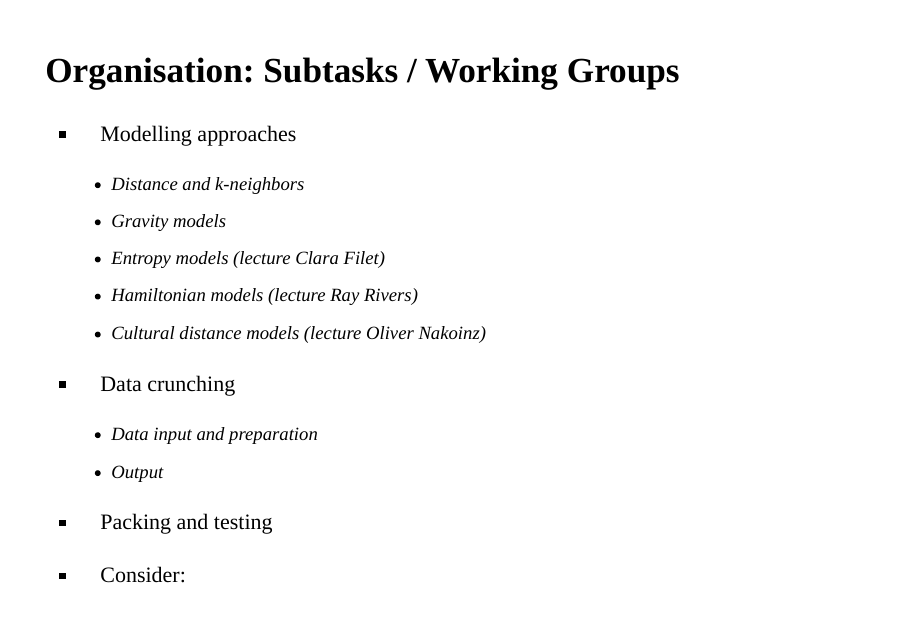
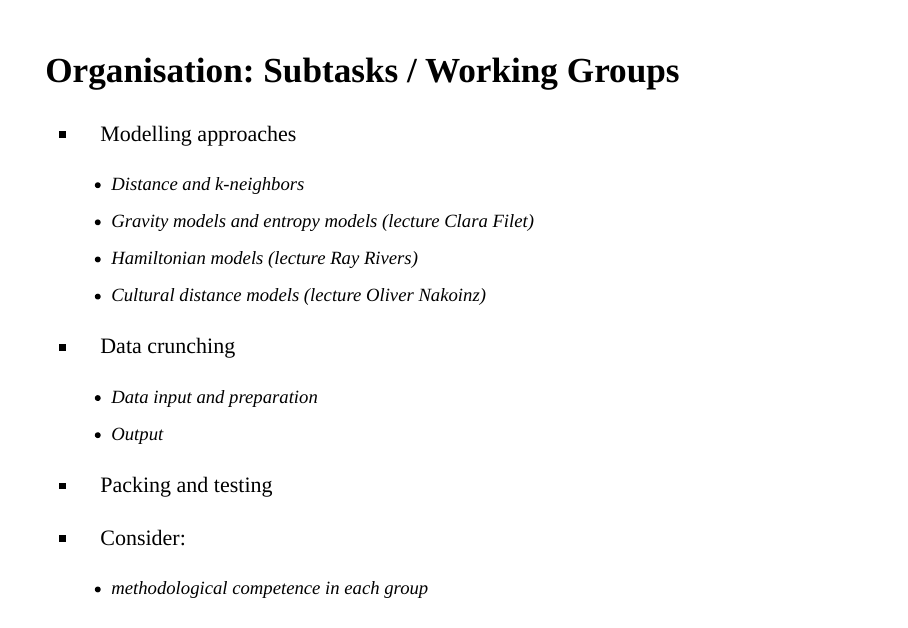
Before and after one commit to ISAAKiel/SummerSchool_moin, an R Markdown document (Presentations/intro.Rmd): page 10 of 11. Rendered offline with R 4.5, knitr and Pandoc, with nearby package versions.

Commit message:
change modeling approach task

```diff
--- a/Presentations/intro.Rmd
+++ b/Presentations/intro.Rmd
@@ -139,8 +139,7 @@ Task: develop a R-package for intraction modelling.
 
 - Modelling approaches
     - Distance and k-neighbors
-    - Gravity models
-    - Entropy models (lecture Clara Filet)
+    - Gravity models and entropy models (lecture Clara Filet)
     - Hamiltonian models (lecture Ray Rivers)
     - Cultural distance models (lecture Oliver Nakoinz)
 - Data crunching
```
